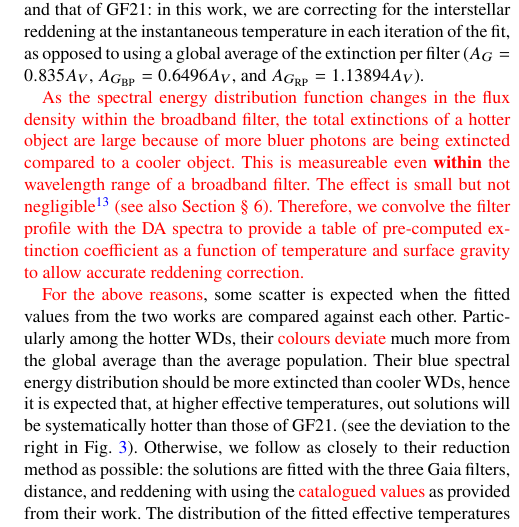
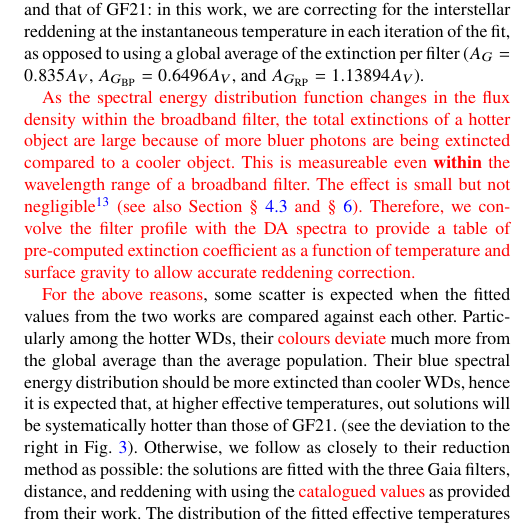
Before and after one commit to cylammarco/WDPhotTools_article, a LaTeX document (WDPhotTools.tex): part of one column of page 6 of 17, cut so that both start at the same text. Compiled offline with pdfLaTeX; a LaTeX package or settings file that is missing is left out.

Commit message:
Updates from Overleaf

```diff
--- a/WDPhotTools.tex
+++ b/WDPhotTools.tex
@@ -669,7 +670,8 @@ negligible\footnote{\textcolor{red}{This effect becomes even more important
 when the distance is a free-parameter to be fitted. But it does not lead to
 degeneracy because the reddening is non-linear and the effect is
 unidirectional as a function of wavelength.}} (see also Section
-\textsection~6). Therefore, we convolve the filter profile with the DA
+\textsection~\ref{sec:interstellar_reddening} and \textsection~\ref{sec:utility}).
+Therefore, we convolve the filter profile with the DA
 spectra to provide a table of pre-computed extinction coefficient as a
 function of temperature and surface gravity to allow accurate reddening
 correction.}
```
Also changed, not shown: WDPhotTools.tex (2 more changed lines).
